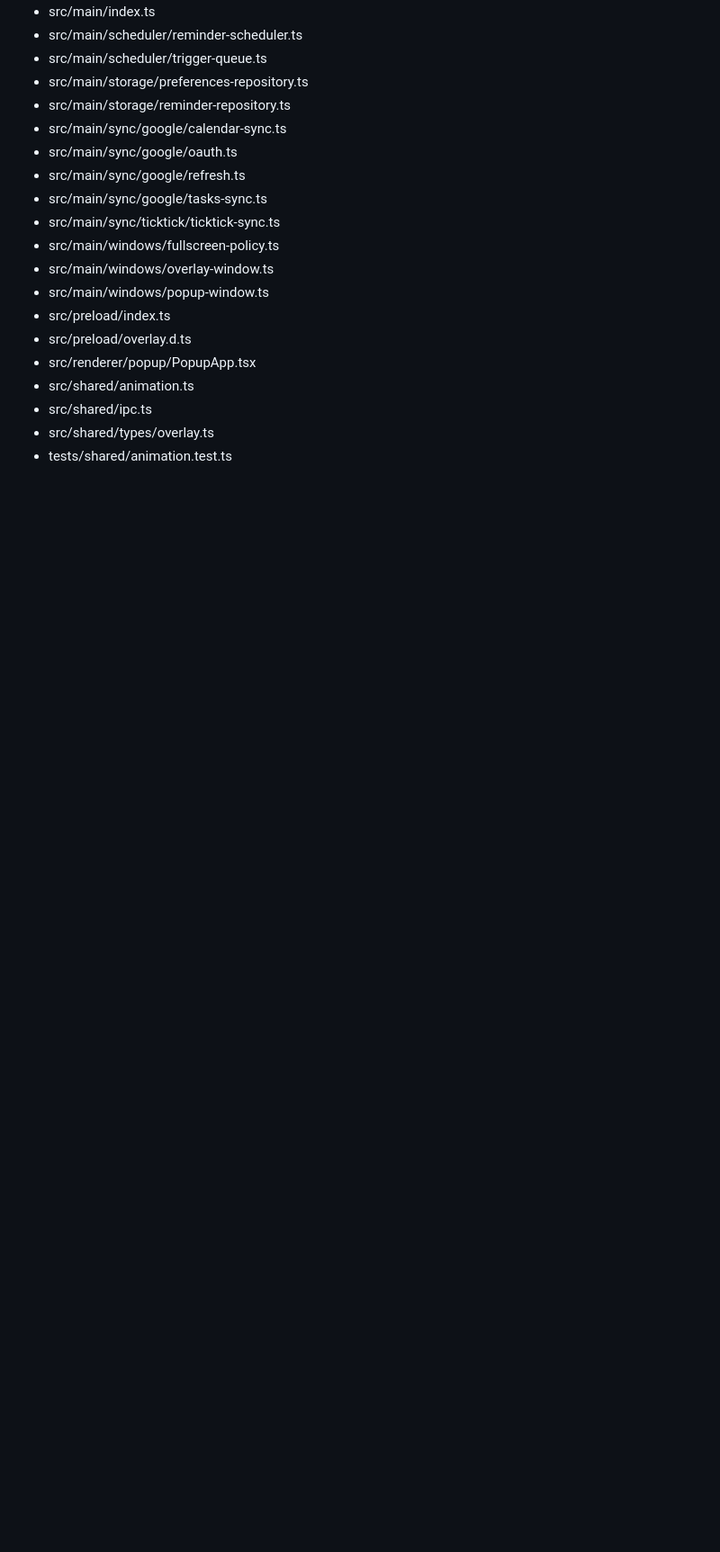
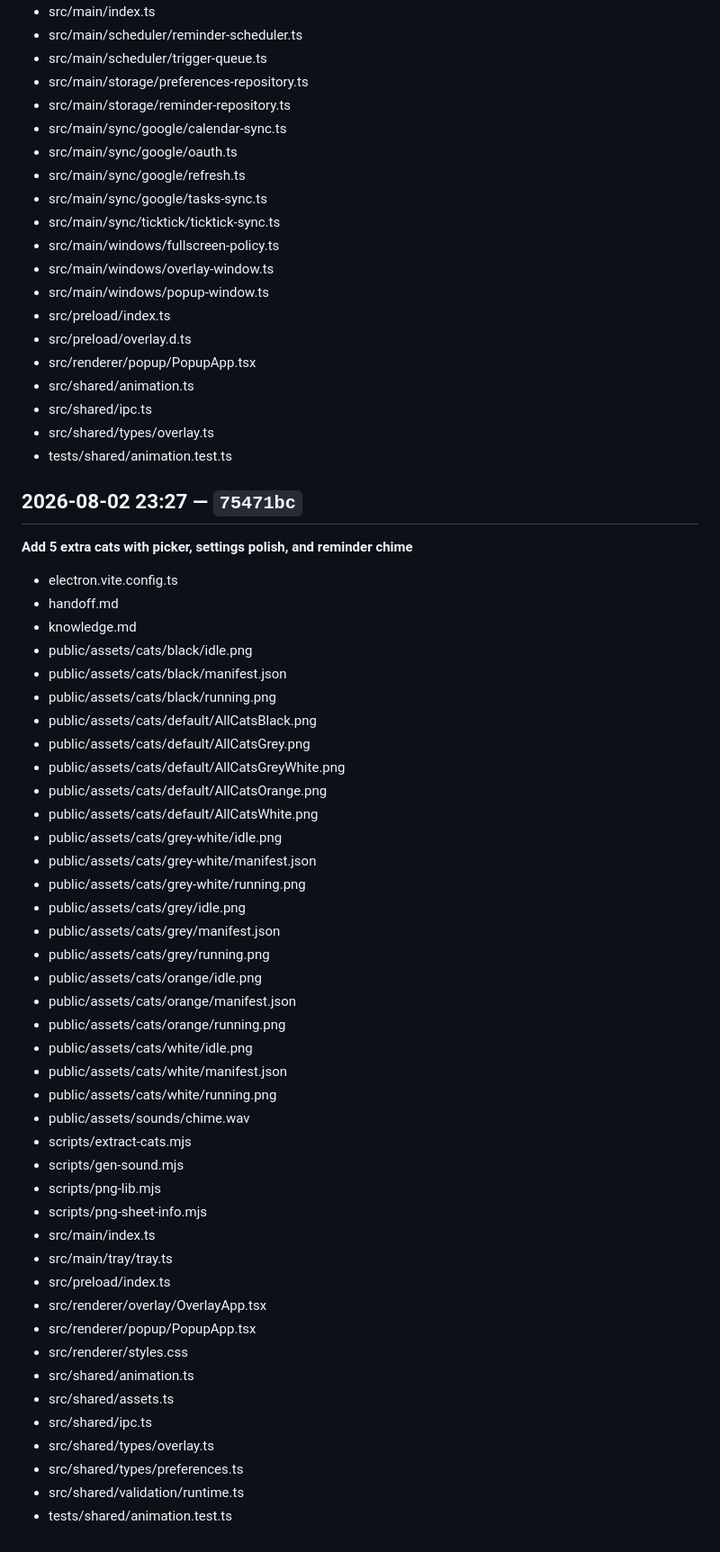
Before and after one commit to connorpaps/cat-reminder-app, a Markdown page: docs/activity-log.md, the part around the change. Shown at 90% size. Drawn GitHub-style; blank space fills up the shorter version.

Commit message:
Log session wrap-up commit

```diff
--- a/docs/activity-log.md
+++ b/docs/activity-log.md
@@ -317,3 +317,48 @@ Raw per-save events (if the watcher is running) go to `docs/activity-watch.log`
   - src/shared/ipc.ts
   - src/shared/types/overlay.ts
   - tests/shared/animation.test.ts
+
+## 2026-08-02 23:27 — `75471bc`
+**Add 5 extra cats with picker, settings polish, and reminder chime**
+
+  - electron.vite.config.ts
+  - handoff.md
+  - knowledge.md
+  - public/assets/cats/black/idle.png
+  - public/assets/cats/black/manifest.json
+  - public/assets/cats/black/running.png
+  - public/assets/cats/default/AllCatsBlack.png
+  - public/assets/cats/default/AllCatsGrey.png
+  - public/assets/cats/default/AllCatsGreyWhite.png
+  - public/assets/cats/default/AllCatsOrange.png
+  - public/assets/cats/default/AllCatsWhite.png
+  - public/assets/cats/grey-white/idle.png
+  - public/assets/cats/grey-white/manifest.json
+  - public/assets/cats/grey-white/running.png
+  - public/assets/cats/grey/idle.png
+  - public/assets/cats/grey/manifest.json
+  - public/assets/cats/grey/running.png
+  - public/assets/cats/orange/idle.png
+  - public/assets/cats/orange/manifest.json
+  - public/assets/cats/orange/running.png
+  - public/assets/cats/white/idle.png
+  - public/assets/cats/white/manifest.json
+  - public/assets/cats/white/running.png
+  - public/assets/sounds/chime.wav
+  - scripts/extract-cats.mjs
+  - scripts/gen-sound.mjs
+  - scripts/png-lib.mjs
+  - scripts/png-sheet-info.mjs
+  - src/main/index.ts
+  - src/main/tray/tray.ts
+  - src/preload/index.ts
+  - src/renderer/overlay/OverlayApp.tsx
+  - src/renderer/popup/PopupApp.tsx
+  - src/renderer/styles.css
+  - src/shared/animation.ts
+  - src/shared/assets.ts
+  - src/shared/ipc.ts
+  - src/shared/types/overlay.ts
+  - src/shared/types/preferences.ts
+  - src/shared/validation/runtime.ts
+  - tests/shared/animation.test.ts
```
